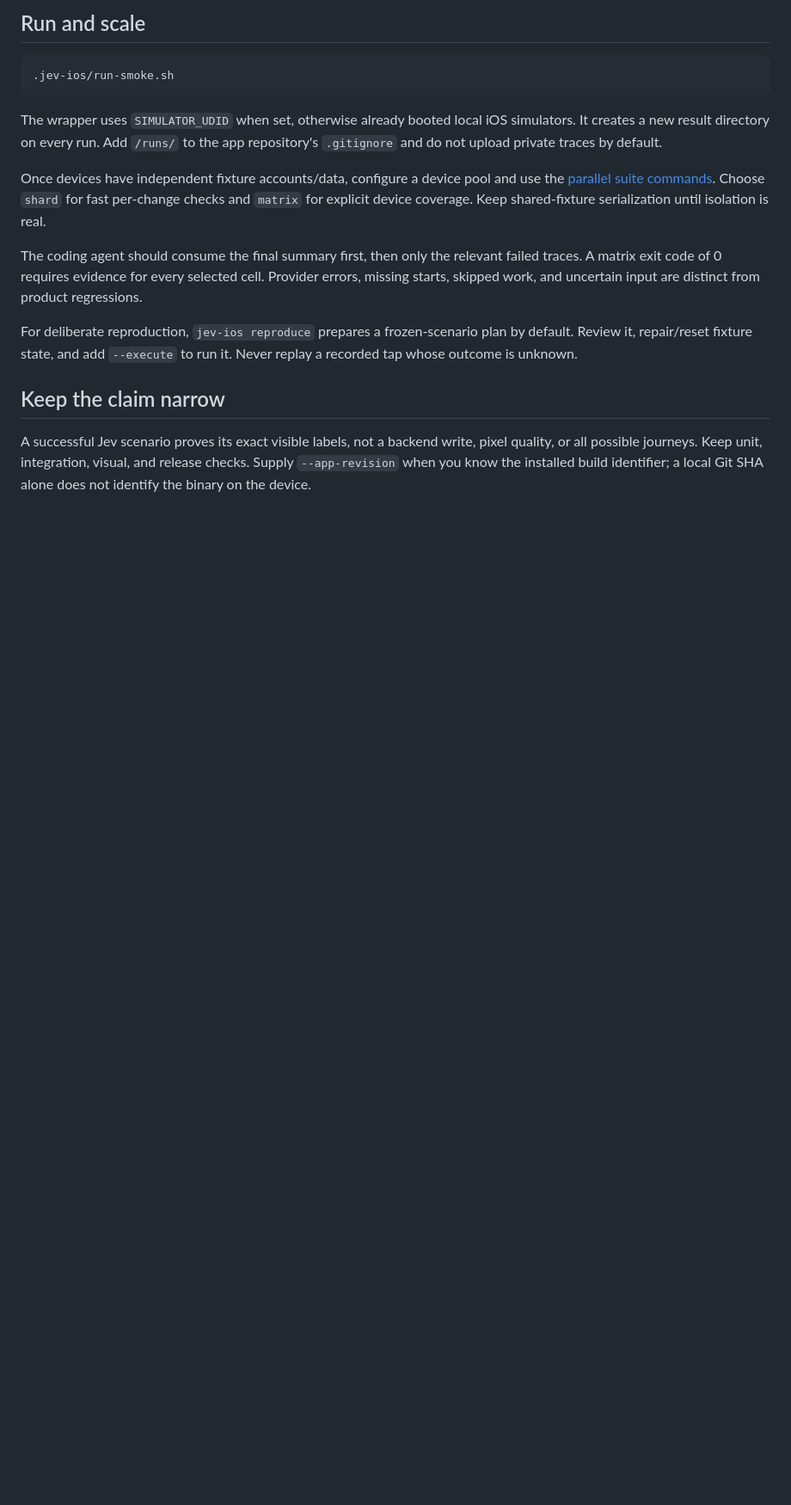
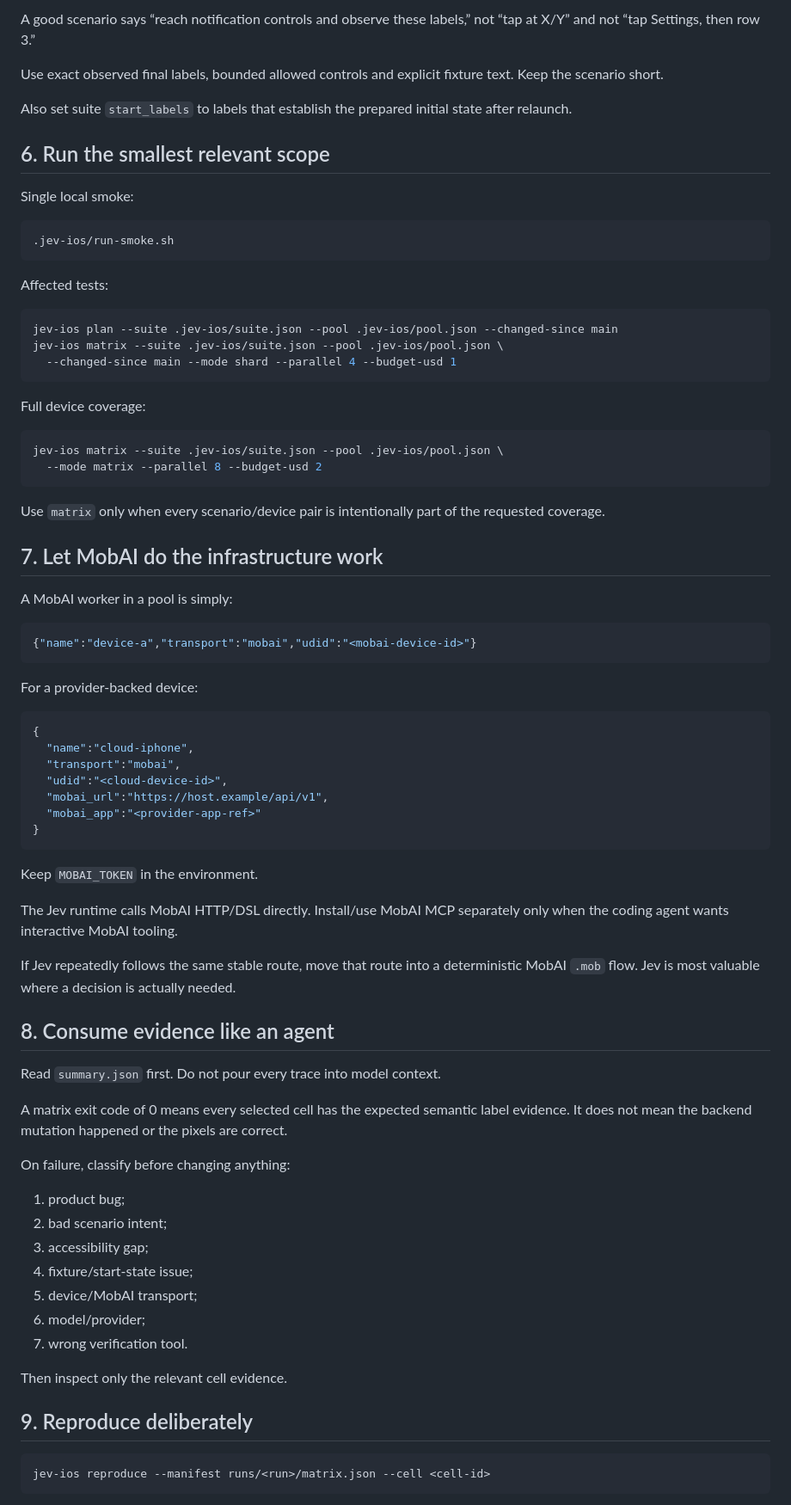
Before and after one commit to Clueless-Creations/jev-ios-ultrafast, a Markdown page: docs/agent-integration.md, the part around one of its changes. Shown at 86% size. Rendered like a GitHub page; blank space fills up the shorter version.

````diff
--- a/docs/agent-integration.md
+++ b/docs/agent-integration.md
@@ -46,18 +84,82 @@ For an unfamiliar area, first use `jev-ios learn` with an explicit list of appro
 
-## Run and scale
+A good scenario says “reach notification controls and observe these labels,” not “tap at X/Y” and not “tap Settings, then row 3.”
+
+Use exact observed final labels, bounded allowed controls and explicit fixture text. Keep the scenario short.
+
+Also set suite `start_labels` to labels that establish the prepared initial state after relaunch.
+
+## 6. Run the smallest relevant scope
+
+Single local smoke:
 
 ```sh
 .jev-ios/run-smoke.sh
 ```
 
-The wrapper uses `SIMULATOR_UDID` when set, otherwise already booted local iOS simulators. It creates a new result directory on every run. Add `/runs/` to the app repository's `.gitignore` and do not upload private traces by default.
+Affected tests:
 
-Once devices have independent fixture accounts/data, configure a device pool and use the [parallel suite commands](parallel-testing.md). Choose `shard` for fast per-change checks and `matrix` for explicit device coverage. Keep shared-fixture serialization until isolation is real.
+```sh
+jev-ios plan --suite .jev-ios/suite.json --pool .jev-ios/pool.json --changed-since main
+jev-ios matrix --suite .jev-ios/suite.json --pool .jev-ios/pool.json \
+  --changed-since main --mode shard --parallel 4 --budget-usd 1
+```
 
-The coding agent should consume the final summary first, then only the relevant failed traces. A matrix exit code of 0 requires evidence for every selected cell. Provider errors, missing starts, skipped work, and uncertain input are distinct from product regressions.
+Full device coverage:
 
-For deliberate reproduction, `jev-ios reproduce` prepares a frozen-scenario plan by default. Review it, repair/reset fixture state, and add `--execute` to run it. Never replay a recorded tap whose outcome is unknown.
+```sh
+jev-ios matrix --suite .jev-ios/suite.json --pool .jev-ios/pool.json \
+  --mode matrix --parallel 8 --budget-usd 2
+```
 
-## Keep the claim narrow
+Use `matrix` only when every scenario/device pair is intentionally part of the requested coverage.
 
-A successful Jev scenario proves its exact visible labels, not a backend write, pixel quality, or all possible journeys. Keep unit, integration, visual, and release checks. Supply `--app-revision` when you know the installed build identifier; a local Git SHA alone does not identify the binary on the device.
+## 7. Let MobAI do the infrastructure work
+
+A MobAI worker in a pool is simply:
+
+```json
+{"name":"device-a","transport":"mobai","udid":"<mobai-device-id>"}
+```
+
+For a provider-backed device:
+
+```json
+{
+  "name":"cloud-iphone",
+  "transport":"mobai",
+  "udid":"<cloud-device-id>",
+  "mobai_url":"https://host.example/api/v1",
+  "mobai_app":"<provider-app-ref>"
+}
+```
+
+Keep `MOBAI_TOKEN` in the environment.
+
+The Jev runtime calls MobAI HTTP/DSL directly. Install/use MobAI MCP separately only when the coding agent wants interactive MobAI tooling.
+
+If Jev repeatedly follows the same stable route, move that route into a deterministic MobAI `.mob` flow. Jev is most valuable where a decision is actually needed.
+
+## 8. Consume evidence like an agent
+
+Read `summary.json` first. Do not pour every trace into model context.
+
+A matrix exit code of 0 means every selected cell has the expected semantic label evidence. It does not mean the backend mutation happened or the pixels are correct.
+
+On failure, classify before changing anything:
+
+1. product bug;
+2. bad scenario intent;
+3. accessibility gap;
+4. fixture/start-state issue;
+5. device/MobAI transport;
+6. model/provider;
+7. wrong verification tool.
+
+Then inspect only the relevant cell evidence.
+
+## 9. Reproduce deliberately
+
+```sh
+jev-ios reproduce --manifest runs/<run>/matrix.json --cell <cell-id>
+```
+
````
Also changed, not shown: other parts of docs/agent-integration.md (+75 -24 lines).
